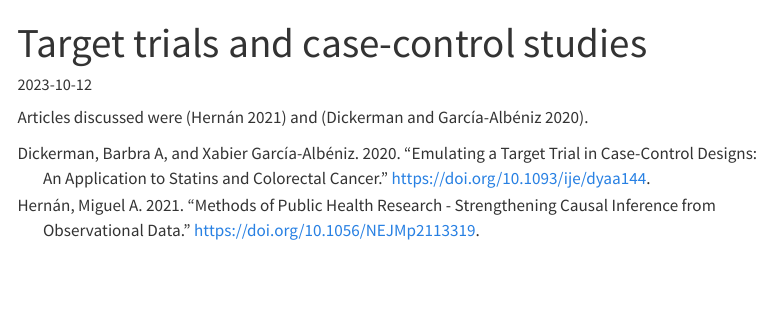
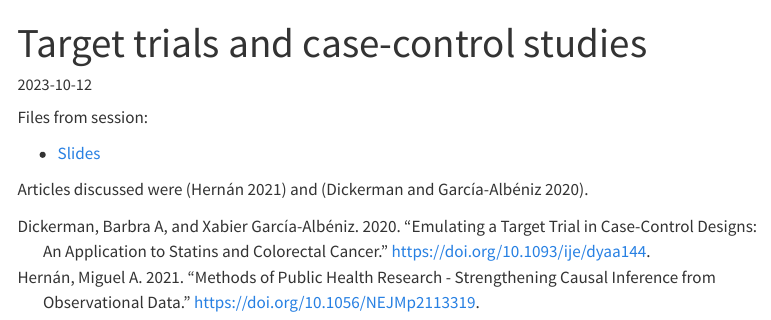
Before and after one commit to steno-aarhus/epi-stats, a Quarto document (sessions/2023-10-12/index.qmd): the page in a window 1100 px wide, from its top. Rendered offline with R 4.5, knitr and Pandoc in place of Quarto, with nearby package versions; menus at the side of the page are left out.

Commit message:
Update index.qmd
all done

```diff
--- a/sessions/2023-10-12/index.qmd
+++ b/sessions/2023-10-12/index.qmd
@@ -1,5 +1,4 @@
 ---
-draft: true
 title: "Target trials and case-control studies"
 description: "This week's topics include 'Target trial and case-control studies as a Target trial'. The meeting was unfortunately canceled, where the following was supposed to be discussed: Strengthening Causal Inference from Observational Data - Can we meaningfully emulate a target trial using case-control data to reduce discrepancies between observational and randomized trial evidence. The meeting was unfortunately canceled"
 date: "2023-10-12"
@@ -23,4 +22,9 @@ references:
   title: 'Emulating a target trial in case-control designs: an application to statins and colorectal cancer'
   DOI: 10.1093/ije/dyaa144
 ---
+
+Files from session:
+
+- [Slides](slides.pdf)
+
 Articles discussed were [@Hernán2021] and [@DickermanGarcía-Albéniz2020].
```
